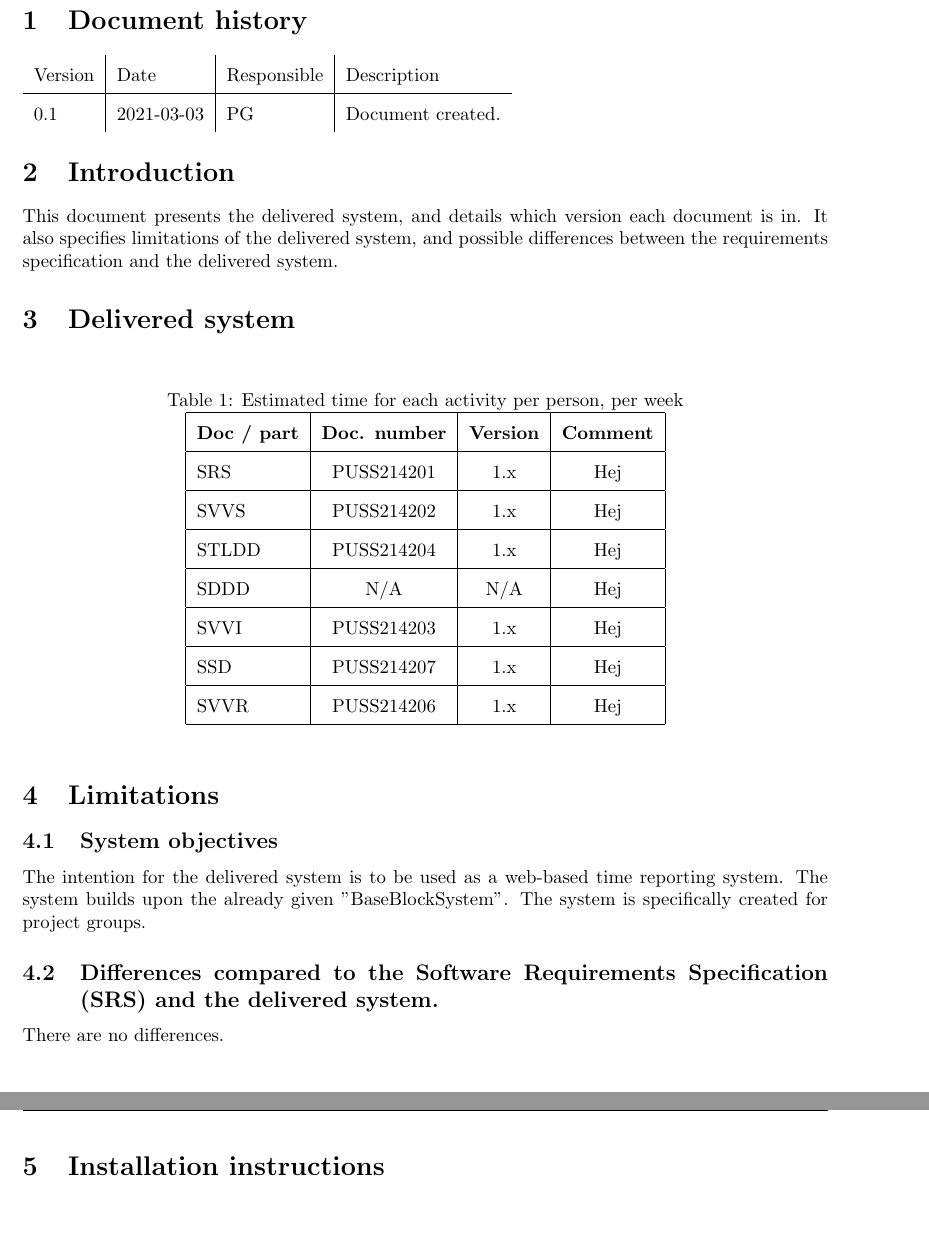
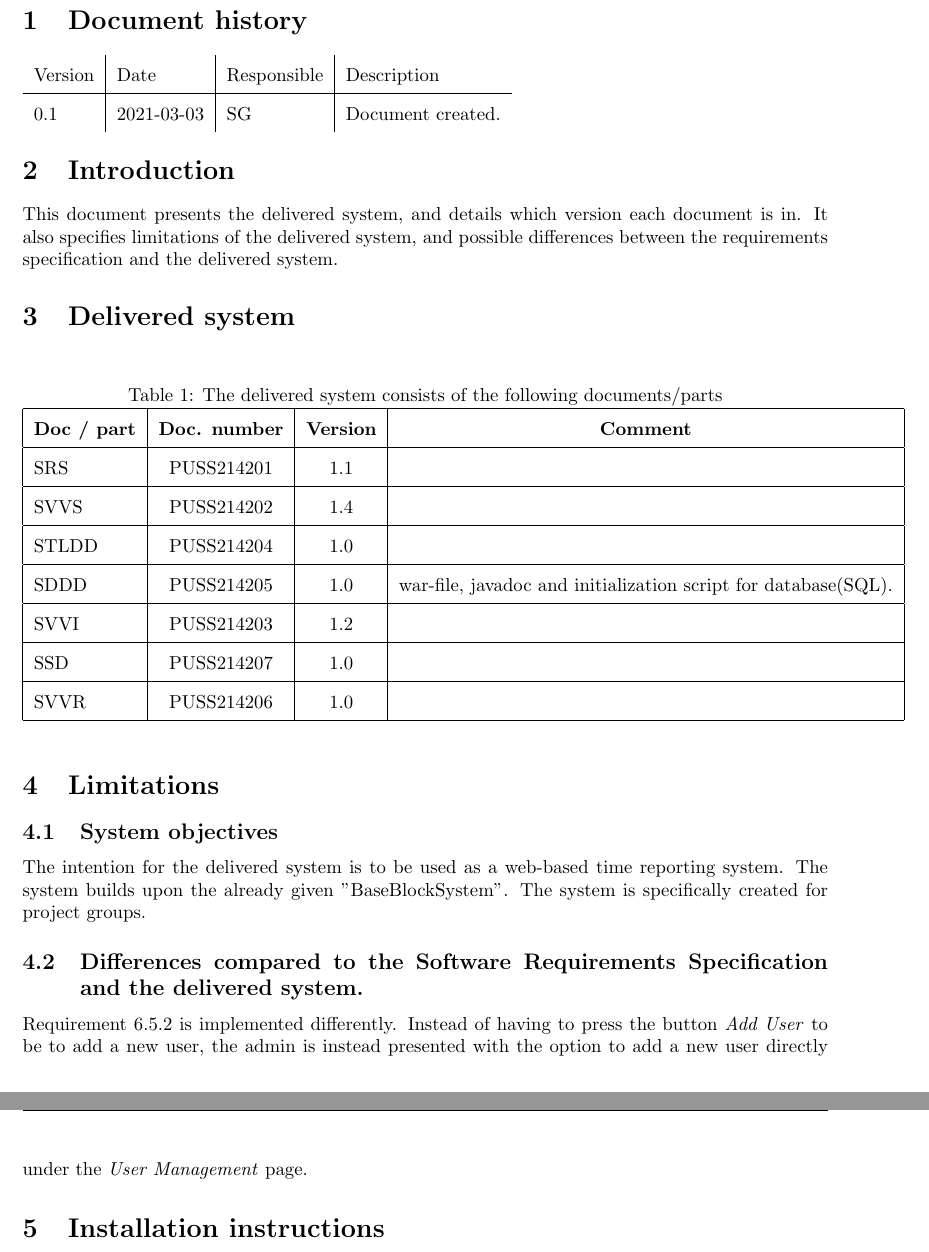
Before and after one commit to puspgroup2/work-library, a LaTeX document (P4-Baseline-Product/PUSS214207_SSD/SSD.tex): two parts of pages 3 and 4 of 4, joined at a grey line, cut so that both start at the same text, the shorter picture padded with empty space. Compiled offline with pdfLaTeX.

Commit message:
SSD
Continued to work on the document.

```diff
--- a/P4-Baseline-Product/PUSS214207_SSD/SSD.tex
+++ b/P4-Baseline-Product/PUSS214207_SSD/SSD.tex
@@ -6,7 +6,7 @@
 
 % ---- Commands ------- %
 \newcommand{\documentNumber}[1]{
-    \LARGE  \textbf{ PUSS2142{#1} } \\
+    \LARGE  \textbf{ PUSS214207 } \\
     \medskip
 }
 \newcommand{\documentVersion}[1]{
@@ -71,8 +71,8 @@
     %          - System Architecture Group
     %          - Developer Group
     %          - Test Group
-    \documentResponsible {Project Management Group}
-    \documentAuthors {Project Management group}
+    \documentResponsible {System Group}
+    \documentAuthors {System group}
 
     % Format: YYYY-MM-DD
     \documentDate {2021-03-03}
@@ -99,7 +99,7 @@
 \begin{tabular}{ l | l | l | l }
     Version & Date & Responsible & Description \\
     \hline
-    0.1 & 2021-03-03 & PG & Document created. \\
+    0.1 & 2021-03-03 & SG & Document created. \\
 
 \end{tabular}
 
@@ -110,24 +110,24 @@
  \begin{table}[h]
             \centering
 
-             \caption{Estimated time for each activity per person, per week}
+             \caption{The delivered system consists of the following documents/parts}
             \begin{tabular}{|l|c|c|c|}
                 \hline
                     \textbf{Doc / part} & \textbf{Doc.  number} & \textbf{Version} & \textbf{Comment} \\
                 \hline
-                    SRS & PUSS214201 & 1.x & Hej \\
+                    SRS & PUSS214201 & 1.1 &   \\
                  \hline
-                    SVVS & PUSS214202 & 1.x & Hej\\
+                    SVVS & PUSS214202 & 1.4 &  \\
                  \hline
-                    STLDD & PUSS214204 & 1.x & Hej\\
+                    STLDD & PUSS214204 & 1.0 &  \\
                  \hline
-                    SDDD & N/A  & N/A & Hej\\
+                    SDDD & PUSS214205  & 1.0 & war-file, javadoc and initialization script for database(SQL).   \\
                  \hline
-                    SVVI & PUSS214203 & 1.x & Hej\\
+                    SVVI & PUSS214203 & 1.2 &  \\
                  \hline
-                    SSD & PUSS214207 & 1.x & Hej\\
+                    SSD & PUSS214207 & 1.0 &  \\
                  \hline
-                    SVVR & PUSS214206 & 1.x & Hej\\
+                    SVVR & PUSS214206 & 1.0 &  \\
                  \hline
 
             \end{tabular}
@@ -141,8 +141,10 @@
 \subsection{System objectives}
 The intention for the delivered system is to be used as a web-based time reporting system. The system builds upon the already given "BaseBlockSystem". The system is specifically created for project groups.
 
-\subsection{Differences  compared  to  the  Software  Requirements Specification (SRS) and the delivered system.}
-There are no differences.
+\subsection{Differences  compared  to  the  Software  Requirements Specification and the delivered system.}
+Requirement 6.5.2 is implemented differently. Instead of having to press  the button \textit{Add User} to be to add a new user, the admin is instead presented with the option to add a new user directly under the \textit{User Management} page.
+
+
 
 \section{Installation instructions}
 \begin{enumerate}
```
